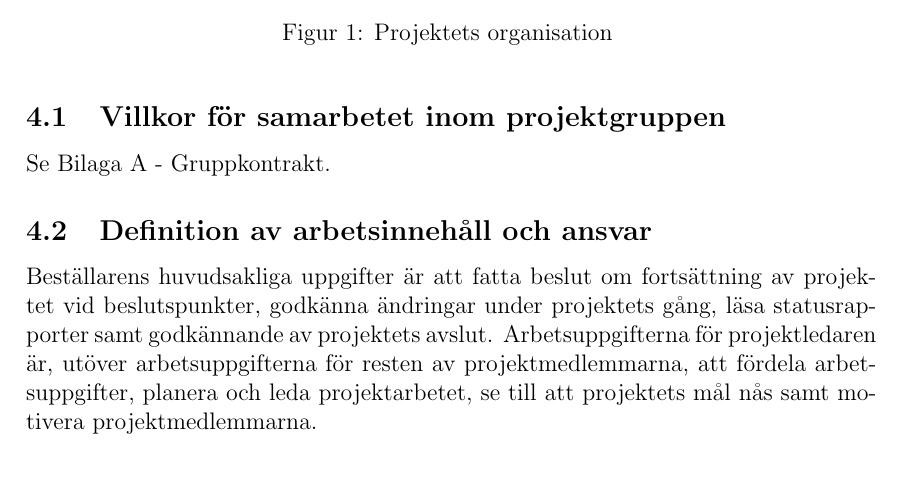
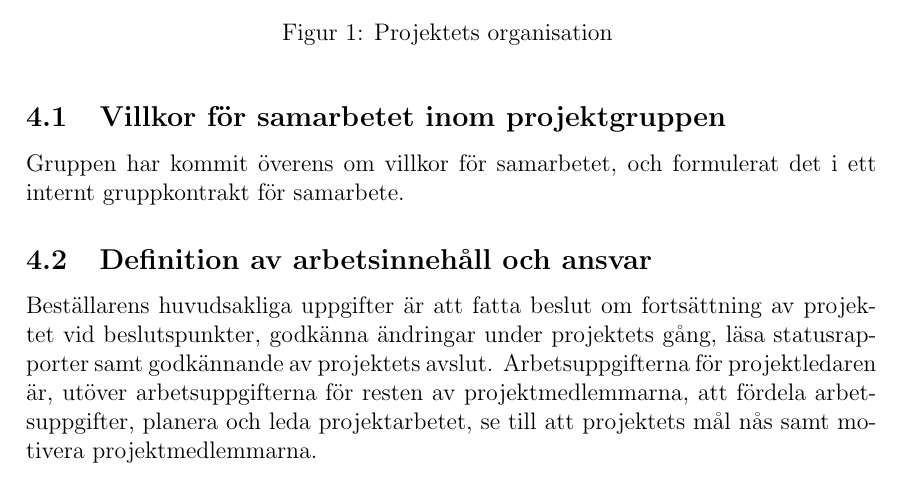
Before and after one commit to TheZoq2/LiTHe-Hex, a LaTeX document (documents/Projektplan/projektplan.tex): part of page 8 of 15, cut so that both start at the same text. Compiled offline with pdfLaTeX.

Commit message:
Wrote some more stuff

```diff
--- a/documents/Projektplan/projektplan.tex
+++ b/documents/Projektplan/projektplan.tex
@@ -199,8 +199,8 @@
 
 	\subsection{Villkor för samarbetet inom projektgruppen}
 	% TODO create appendix
-	Se Bilaga \ref{app:gruppkontrakt} - Gruppkontrakt.
-
+    Gruppen har kommit överens om villkor för samarbetet, och formulerat det i
+    ett internt gruppkontrakt för samarbete.
 
 	\subsection{Definition av arbetsinnehåll och ansvar}
 	Beställarens huvudsakliga uppgifter är att fatta beslut
```
